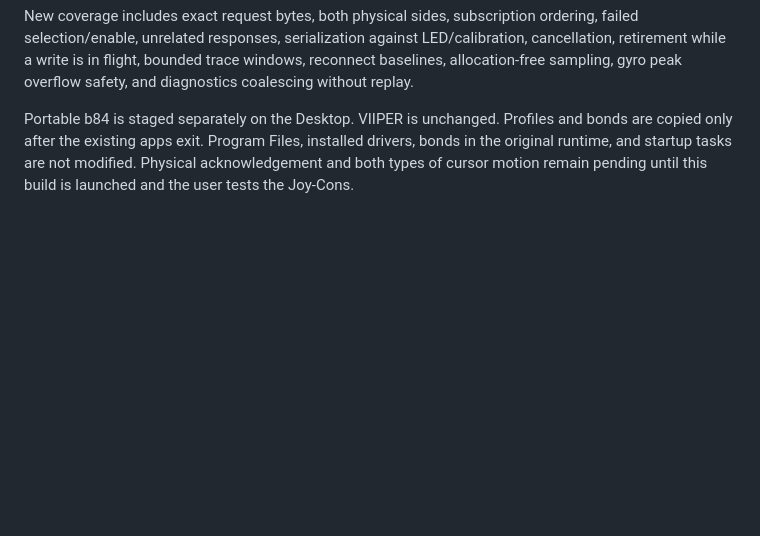
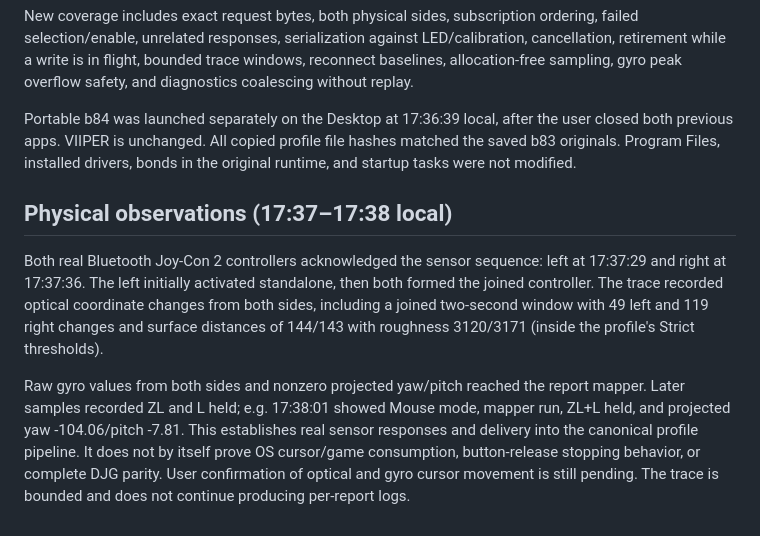
Before and after one commit to hbashton/DS4Windows, a Markdown page: docs/validation/2026-09-06-joycon-bluetooth-sensors.md, the part around the change. GitHub-like rendering; blank space fills up the shorter version.

Commit message:
docs(switch2): record b84 physical sensor startup observations

```diff
--- a/docs/validation/2026-09-06-joycon-bluetooth-sensors.md
+++ b/docs/validation/2026-09-06-joycon-bluetooth-sensors.md
@@ -75,8 +75,25 @@ LED/calibration, cancellation, retirement while a write is in flight, bounded
 trace windows, reconnect baselines, allocation-free sampling, gyro peak
 overflow safety, and diagnostics coalescing without replay.
 
-Portable b84 is staged separately on the Desktop. VIIPER is unchanged.
-Profiles and bonds are copied only after the existing apps exit. Program
-Files, installed drivers, bonds in the original runtime, and startup tasks
-are not modified. Physical acknowledgement and both types of cursor motion
-remain pending until this build is launched and the user tests the Joy-Cons.
+Portable b84 was launched separately on the Desktop at 17:36:39 local, after
+the user closed both previous apps. VIIPER is unchanged. All copied profile
+file hashes matched the saved b83 originals. Program Files, installed drivers,
+bonds in the original runtime, and startup tasks were not modified.
+
+## Physical observations (17:37–17:38 local)
+
+Both real Bluetooth Joy-Con 2 controllers acknowledged the sensor sequence:
+left at 17:37:29 and right at 17:37:36. The left initially activated standalone,
+then both formed the joined controller. The trace recorded optical coordinate
+changes from both sides, including a joined two-second window with 49 left
+and 119 right changes and surface distances of 144/143 with roughness
+3120/3171 (inside the profile's Strict thresholds).
+
+Raw gyro values from both sides and nonzero projected yaw/pitch reached the
+report mapper. Later samples recorded ZL and L held; e.g. 17:38:01 showed
+Mouse mode, mapper run, ZL+L held, and projected yaw -104.06/pitch -7.81.
+This establishes real sensor responses and delivery into the canonical
+profile pipeline. It does not by itself prove OS cursor/game consumption,
+button-release stopping behavior, or complete DJG parity. User confirmation
+of optical and gyro cursor movement is still pending. The trace is bounded
+and does not continue producing per-report logs.
```
